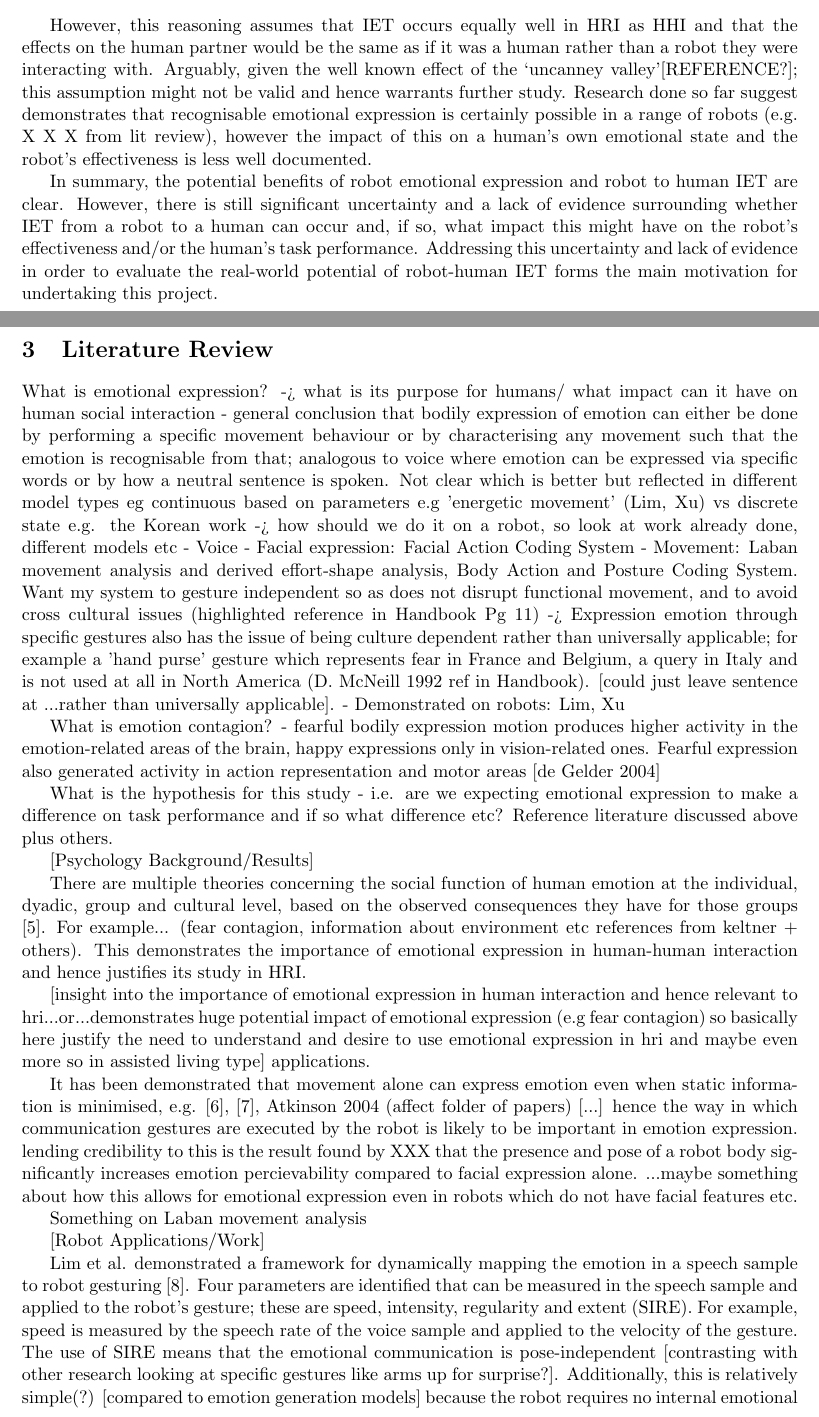
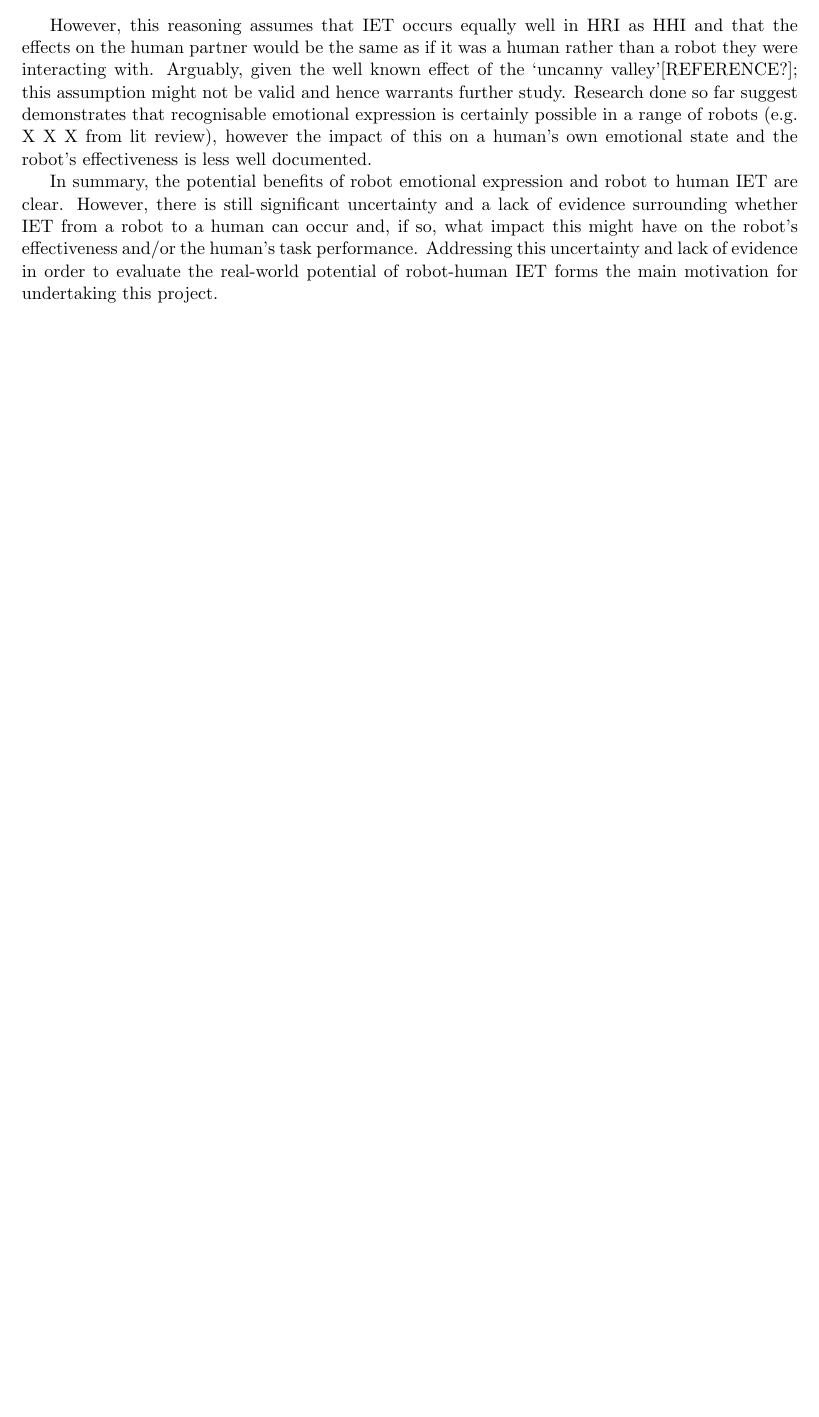
Before and after one commit to kwinkle/RRP-ProjectProposal, a LaTeX paper (Project Proposal.tex): two parts of pages 2 and 3 of 6 before the commit and part of page 2 of 5 after it, the two joined at a grey line, cut so that both start at the same text, the shorter picture padded with empty space. Compiled offline with pdfLaTeX.

Commit message:
Worked on Lit Review

```diff
--- a/Project Proposal.tex
+++ b/Project Proposal.tex
@@ -52,37 +52,9 @@ Based on this there are at least two major reasons for wanting to design a robot
 \item the robot could appear empathetic and caring, leading to a better human-robot relationship
 \end{itemize}
 
-However, this reasoning assumes that IET occurs equally well in HRI as HHI and that the effects on the human partner would be the same as if it was a human rather than a robot they were interacting with. Arguably, given the well known effect of the `uncanney valley'[REFERENCE?]; this assumption might not be valid and hence warrants further study. Research done so far suggest demonstrates that recognisable emotional expression is certainly possible in a range of robots (e.g. X X X from lit review), however the impact of this on a human's own emotional state and the robot's effectiveness is less well documented.
+However, this reasoning assumes that IET occurs equally well in HRI as HHI and that the effects on the human partner would be the same as if it was a human rather than a robot they were interacting with. Arguably, given the well known effect of the `uncanny valley'[REFERENCE?]; this assumption might not be valid and hence warrants further study. Research done so far suggest demonstrates that recognisable emotional expression is certainly possible in a range of robots (e.g. X X X from lit review), however the impact of this on a human's own emotional state and the robot's effectiveness is less well documented.
 
 In summary, the potential benefits of robot emotional expression and robot to human IET are clear. However, there is still significant uncertainty and a lack of evidence surrounding whether IET from a robot to a human can occur  and, if so, what impact this might have on the robot's effectiveness and/or the human's task performance. Addressing this uncertainty and lack of evidence in order to evaluate the real-world potential of robot-human IET forms the main motivation for undertaking this project.
 
 \section{Literature Review}
 
-What is emotional expression?
--> what is its purpose for humans/ what impact can it have on human social interaction
-- general conclusion that bodily expression of emotion can either be done by performing a specific movement behaviour or by characterising any movement such that the emotion is recognisable from that; analogous to voice where emotion can be expressed via specific words or by how a neutral sentence is spoken. Not clear which is better but reflected in different model types eg continuous based on parameters e.g 'energetic movement' (Lim, Xu) vs discrete state e.g. the Korean work
--> how should we do it on a robot, so look at work already done, different models etc
-- Voice
-- Facial expression: Facial Action Coding System
-- Movement: Laban movement analysis and derived effort-shape analysis, Body Action and Posture Coding System. Want my system to gesture independent so as does not disrupt functional movement, and to avoid cross cultural issues (highlighted reference in Handbook Pg 11)
--> Expression emotion through specific gestures also has the issue of being culture dependent rather than universally applicable; for example a 'hand purse' gesture which represents fear in France and Belgium, a query in Italy and is not used at all in North America (D. McNeill 1992 ref in Handbook). [could just leave sentence at ...rather than universally applicable].
-- Demonstrated on robots: Lim, Xu
-
-What is emotion contagion?
-- fearful bodily expression motion produces higher activity in the emotion-related areas of the brain, happy expressions only in vision-related ones. Fearful expression also generated activity in action representation and motor areas [de Gelder 2004]
-
-What is the hypothesis for this study - i.e. are we expecting emotional expression to make a difference on task performance and if so what difference etc? Reference literature discussed above plus others.
-
-[Psychology Background/Results]
-
-There are multiple theories concerning the social function of human emotion at the individual, dyadic, group and cultural level, based on the observed consequences they have for those groups \cite{keltner1999social}. For example... (fear contagion, information about environment etc references from keltner + others). This demonstrates the importance of emotional expression in human-human interaction and hence justifies its study in HRI.
-
-[insight into the importance of emotional expression in human interaction and hence relevant to hri...or...demonstrates huge potential impact of emotional expression (e.g fear contagion) so basically here justify the need to understand and desire to use emotional expression in hri and maybe even more so in assisted living type] applications.
-
-It has been demonstrated that movement alone can express emotion even when static information is minimised, e.g. \cite{dittrich1996perception}, \cite{pollick2001perceiving}, Atkinson 2004 (affect folder of papers) [...] hence the way in which communication gestures are executed by the robot is likely to be important in emotion expression. lending credibility to this is the result found by XXX that the presence and pose of a robot body significantly increases emotion percievability compared to facial expression alone. ...maybe something about how this allows for emotional expression even in robots which do not have facial features etc.
-
-Something on Laban movement analysis
-
-[Robot Applications/Work]
-
-Lim et al. demonstrated a framework for dynamically mapping the emotion in a speech sample to robot gesturing \cite{lim2011converting}. Four parameters are identified that can be measured in the speech sample and applied to the robot's gesture; these are speed, intensity, regularity and extent (SIRE). For example, speed is measured by the speech rate of the voice sample and applied to the velocity of the gesture. The use of SIRE means that the emotional communication is pose-independent [contrasting with other research looking at specific gestures like arms up for surprise?]. Additionally, this is relatively simple(?) [compared to emotion generation models] because the robot requires no internal emotional state model. The framework was used to parameterise an example gesture on the NAO [more details on robot?] using actor speech samples and experiments were set up in order to test whether the resulting gesture successfully conveyed the emotional content of the original speech. The results suggest that changing the dynamics of a gesture, according to SIRE, can produce recognisable emotions at an inter-rater agreement of above 60\%. However, it was shown that in playing the original speech sample through the robot alongside the gesture had different impacts on different emotion, for example happiness was much easier to understand but anger was much harder. The authors hypothesised that this could be due to the neutral stance of the NAO, suggesting that whilst their method is designed to be independent of pose, the choice of gesture and pose is likely to be of importance in successfully conveying the desired emotion.
```
Also changed, not shown: Project Proposal.bbl, Project Proposal.pdf, Project Proposal.tex (38 more changed lines), 4 other files.
